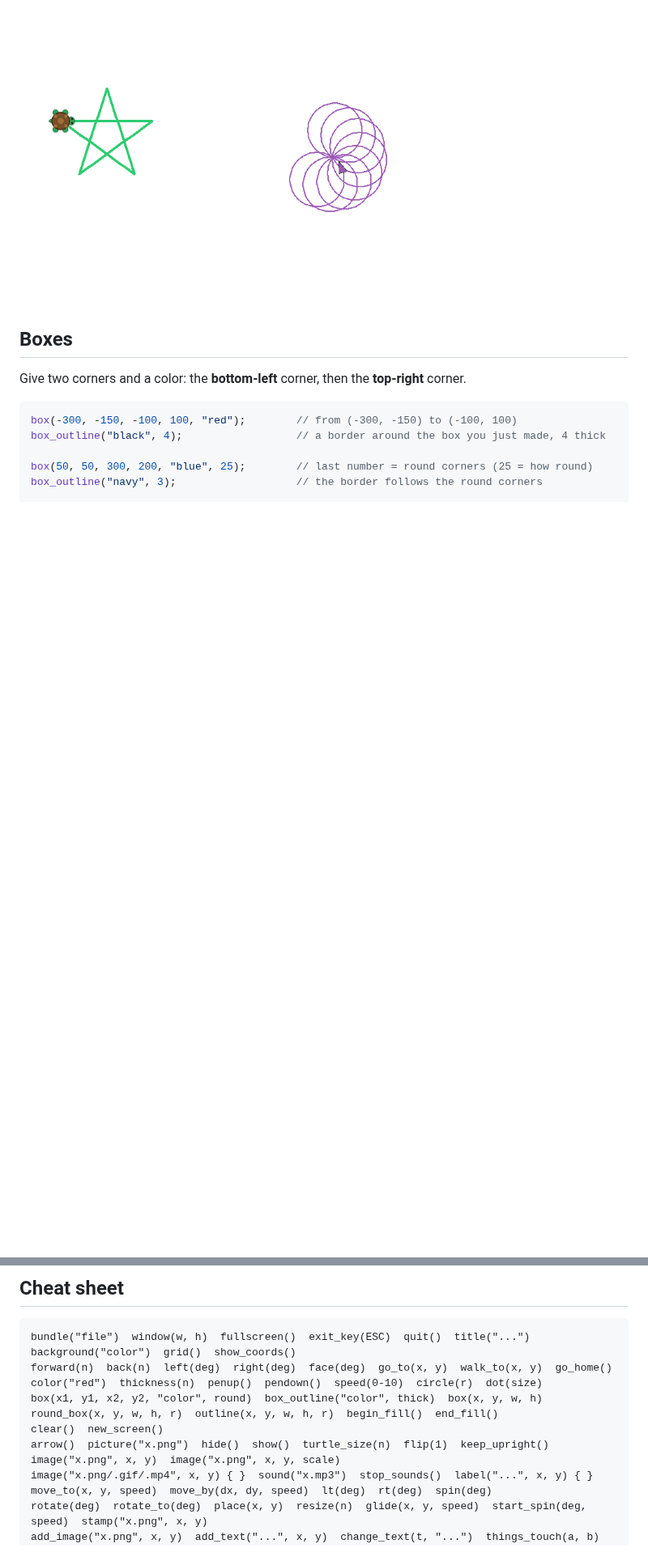
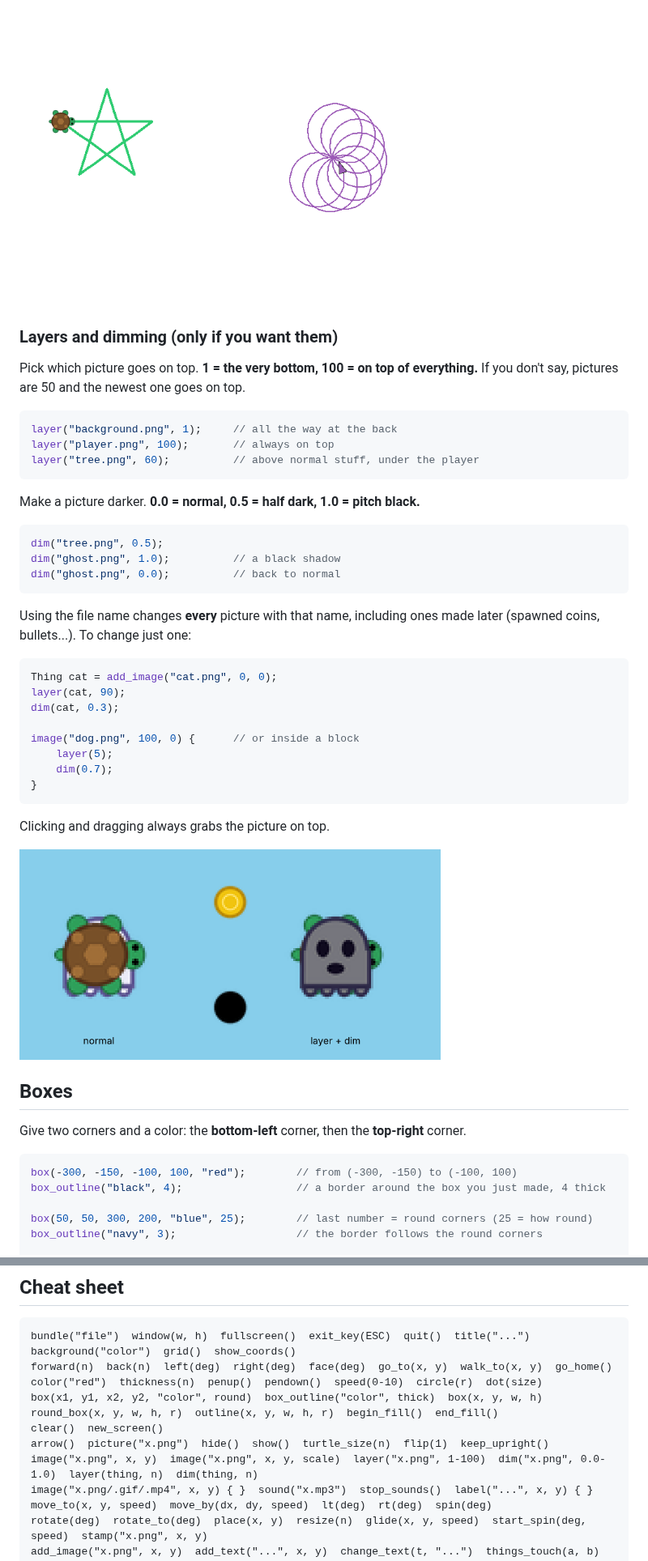
Before and after one commit to rxvy-dev/crayon, a Markdown page: README.md, 2 parts joined by grey strips. Shown at 81% size. GitHub-like rendering; pictures changed too: screenshots/layers.png (added); blank space fills up the shorter version.

Commit message:
Add layer() and dim() for pictures
layer("x.png", 1-100) picks what draws on top (50 is normal), dim("x.png", 0.0-1.0)
darkens toward black. Works by file name (also for later copies), by Thing, or inside
an image() block. Clicks and drags grab the top picture.

Co-Authored-By: Claude Opus 5.5 <noreply@anthropic.com>
Claude-Session: https://claude.ai/code/session_016aSZ52CCdXN7s8FzCZf2GN

````diff
--- a/README.md
+++ b/README.md
@@ -315,6 +315,43 @@ repeat(5) { forward(150); right(144); }
 ```
 
 <img src="screenshots/pictures.png" width="520">
+
+### Layers and dimming (only if you want them)
+
+Pick which picture goes on top. **1 = the very bottom, 100 = on top of everything.**
+If you don't say, pictures are 50 and the newest one goes on top.
+
+```c
+layer("background.png", 1);     // all the way at the back
+layer("player.png", 100);       // always on top
+layer("tree.png", 60);          // above normal stuff, under the player
+```
+
+Make a picture darker. **0.0 = normal, 0.5 = half dark, 1.0 = pitch black.**
+
+```c
+dim("tree.png", 0.5);
+dim("ghost.png", 1.0);          // a black shadow
+dim("ghost.png", 0.0);          // back to normal
+```
+
+Using the file name changes **every** picture with that name, including ones made later (spawned coins, bullets...).
+To change just one:
+
+```c
+Thing cat = add_image("cat.png", 0, 0);
+layer(cat, 90);
+dim(cat, 0.3);
+
+image("dog.png", 100, 0) {      // or inside a block
+    layer(5);
+    dim(0.7);
+}
+```
+
+Clicking and dragging always grabs the picture on top.
+
+<img src="screenshots/layers.png" width="520">
 
 ## Boxes
 
@@ -724,7 +761,7 @@ color("red")  thickness(n)  penup()  pendown()  speed(0-10)  circle(r)  dot(size
 box(x1, y1, x2, y2, "color", round)  box_outline("color", thick)  box(x, y, w, h)  round_box(x, y, w, h, r)  outline(x, y, w, h, r)  begin_fill()  end_fill()
 clear()  new_screen()
 arrow()  picture("x.png")  hide()  show()  turtle_size(n)  flip(1)  keep_upright()
-image("x.png", x, y)  image("x.png", x, y, scale)
+image("x.png", x, y)  image("x.png", x, y, scale)  layer("x.png", 1-100)  dim("x.png", 0.0-1.0)  layer(thing, n)  dim(thing, n)
 image("x.png/.gif/.mp4", x, y) { }  sound("x.mp3")  stop_sounds()  label("...", x, y) { }  move_to(x, y, speed)  move_by(dx, dy, speed)  lt(deg)  rt(deg)  spin(deg)
 rotate(deg)  rotate_to(deg)  place(x, y)  resize(n)  glide(x, y, speed)  start_spin(deg, speed)  stamp("x.png", x, y)
 add_image("x.png", x, y)  add_text("...", x, y)  change_text(t, "...")  things_touch(a, b)  drag_thing(t)
````
Also changed, not shown: 1 other file.
